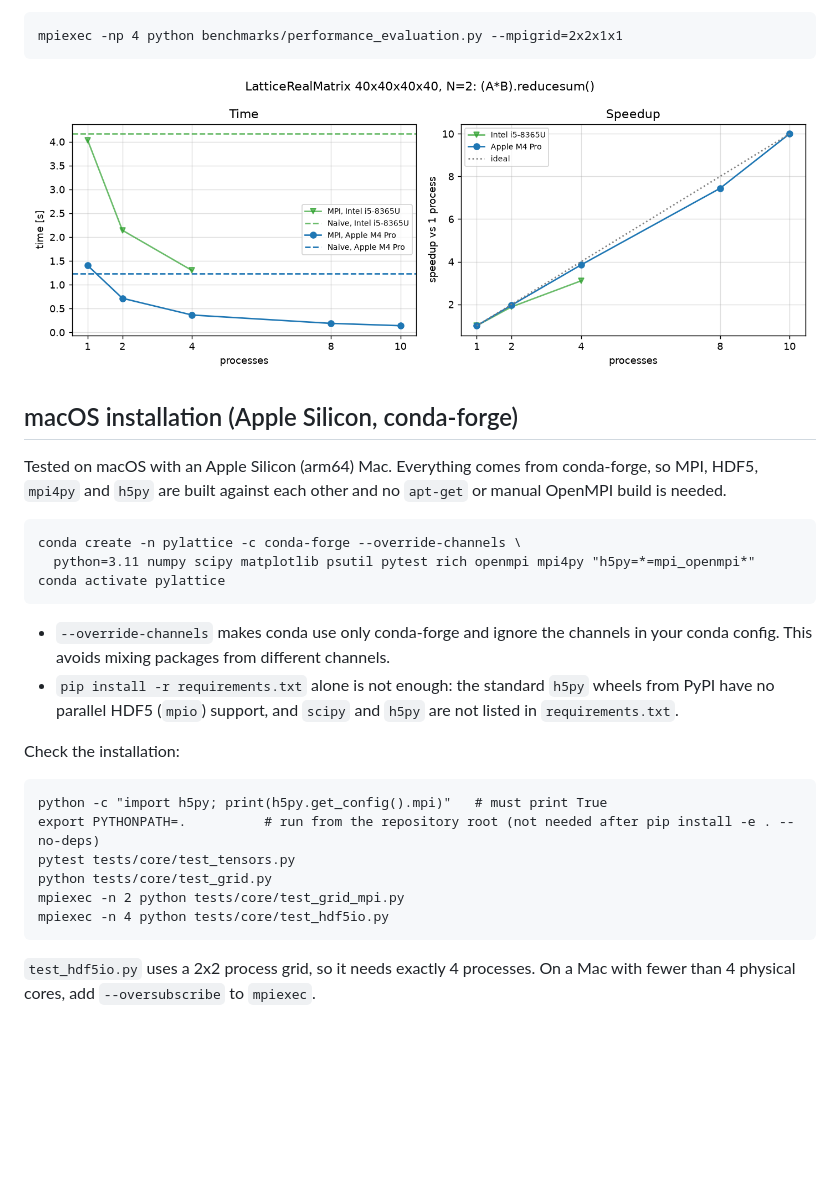
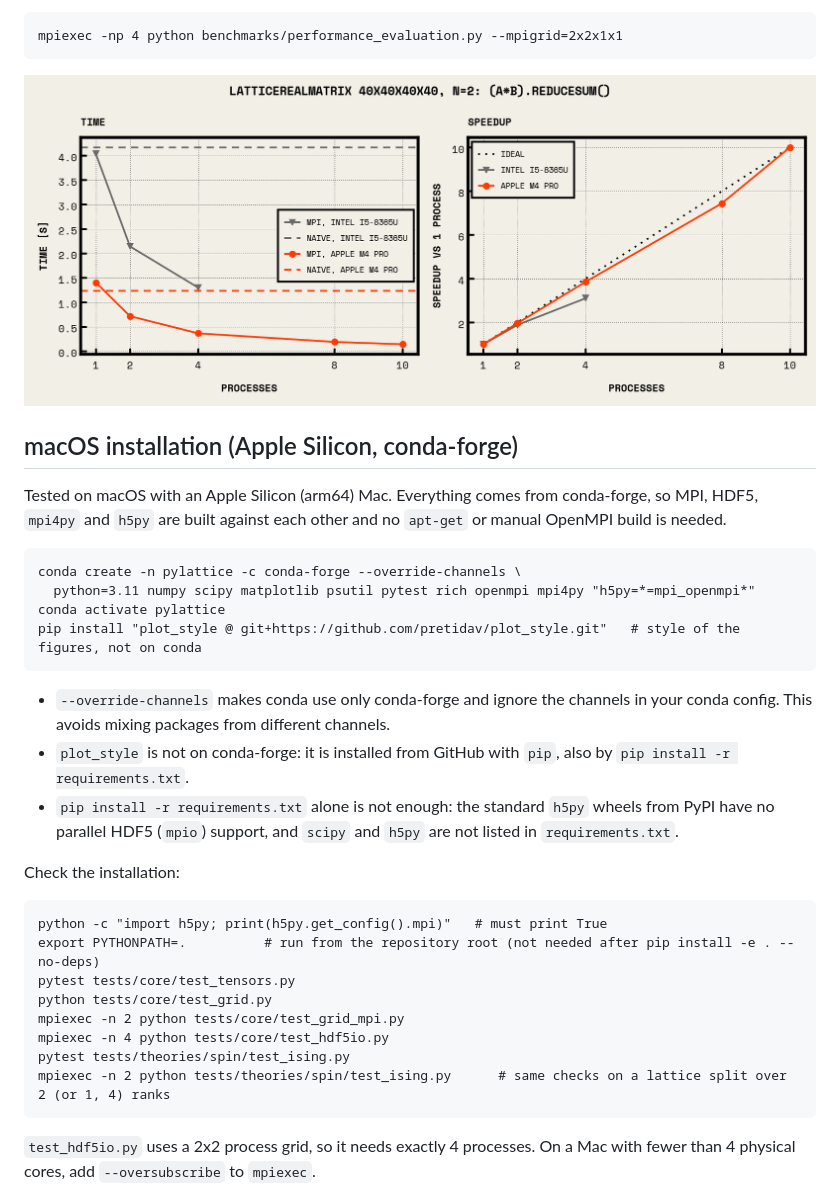
Before and after one commit to pretidav/pyLattice, a Markdown page: README.md, the part around the change. Rendered like a GitHub page; pictures changed too: benchmarks/fig/perf_compare.png; blank space fills up the shorter version.

```diff
--- a/README.md
+++ b/README.md
@@ -60,9 +60,11 @@ Tested on macOS with an Apple Silicon (arm64) Mac. Everything comes from conda-f
 conda create -n pylattice -c conda-forge --override-channels \
   python=3.11 numpy scipy matplotlib psutil pytest rich openmpi mpi4py "h5py=*=mpi_openmpi*"
 conda activate pylattice
+pip install "plot_style @ git+https://github.com/pretidav/plot_style.git"   # style of the figures, not on conda
 ~~~
 
 - `--override-channels` makes conda use only conda-forge and ignore the channels in your conda config. This avoids mixing packages from different channels.
+- `plot_style` is not on conda-forge: it is installed from GitHub with `pip`, also by `pip install -r requirements.txt`.
 - `pip install -r requirements.txt` alone is not enough: the standard `h5py` wheels from PyPI have no parallel HDF5 (`mpio`) support, and `scipy` and `h5py` are not listed in `requirements.txt`.
 
 Check the installation:
@@ -74,6 +76,8 @@ pytest tests/core/test_tensors.py
 python tests/core/test_grid.py
 mpiexec -n 2 python tests/core/test_grid_mpi.py
 mpiexec -n 4 python tests/core/test_hdf5io.py
+pytest tests/theories/spin/test_ising.py
+mpiexec -n 2 python tests/theories/spin/test_ising.py      # same checks on a lattice split over 2 (or 1, 4) ranks
 ~~~
 
 `test_hdf5io.py` uses a 2x2 process grid, so it needs exactly 4 processes. On a Mac with fewer than 4 physical cores, add `--oversubscribe` to `mpiexec`.
```
Also changed, not shown: 8 other files.
